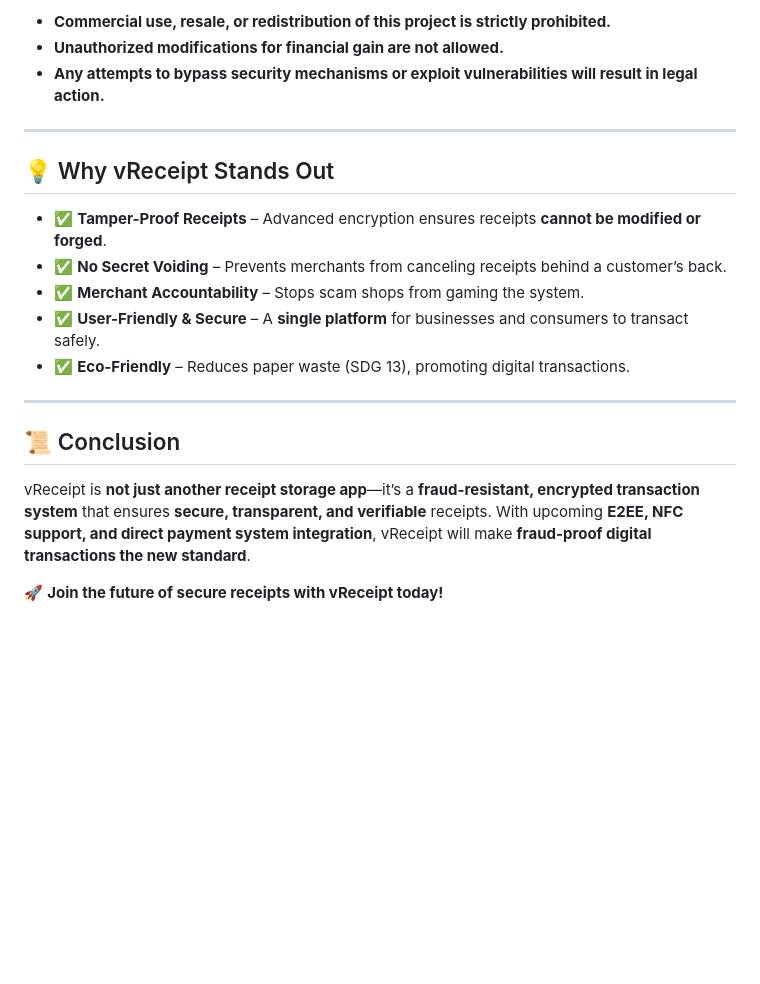
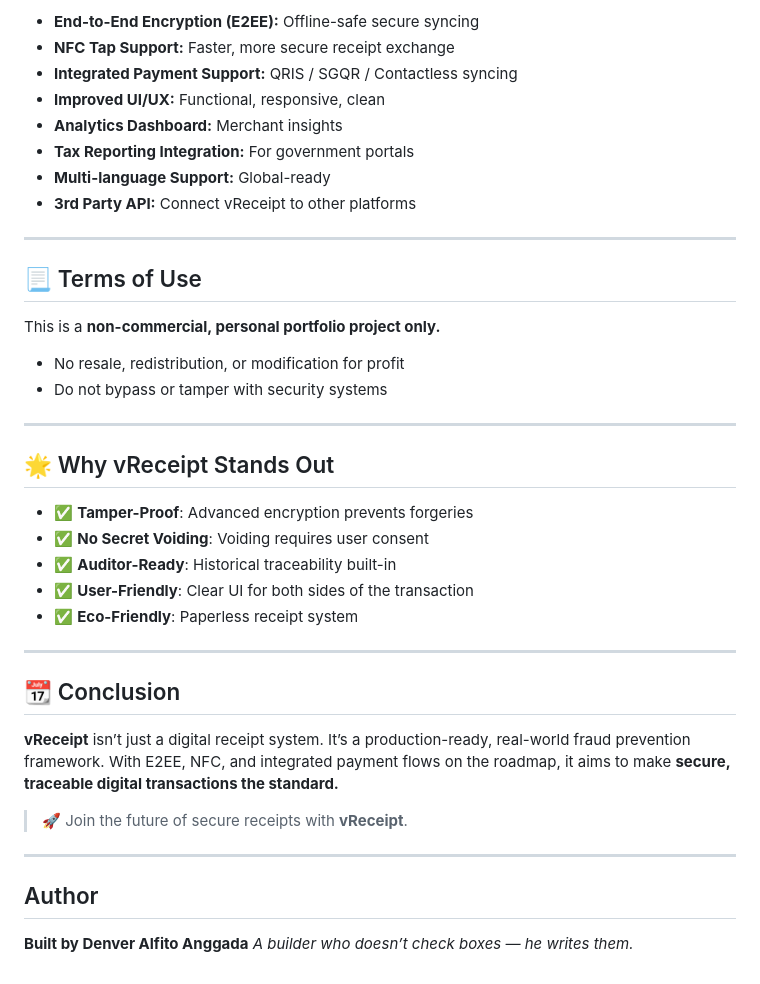
Before and after one commit to Denver1683/vReceipt, a Markdown page: README.md, the part around one of its changes. GitHub-like rendering; blank space fills up the shorter version.

```diff
--- a/README.md
+++ b/README.md
@@ -120,20 +151,43 @@ We are constantly improving vReceipt to provide even **stronger security, smooth
 
-- **Commercial use, resale, or redistribution of this project is strictly prohibited.**
-- **Unauthorized modifications for financial gain are not allowed.**
-- **Any attempts to bypass security mechanisms or exploit vulnerabilities will result in legal action.**
+* **End-to-End Encryption (E2EE):** Offline-safe secure syncing
+* **NFC Tap Support:** Faster, more secure receipt exchange
+* **Integrated Payment Support:** QRIS / SGQR / Contactless syncing
+* **Improved UI/UX:** Functional, responsive, clean
+* **Analytics Dashboard:** Merchant insights
+* **Tax Reporting Integration:** For government portals
+* **Multi-language Support:** Global-ready
+* **3rd Party API:** Connect vReceipt to other platforms
 
 ---
 
-## 💡 Why vReceipt Stands Out
-- ✅ **Tamper-Proof Receipts** – Advanced encryption ensures receipts **cannot be modified or forged**.
-- ✅ **No Secret Voiding** – Prevents merchants from canceling receipts behind a customer’s back.
-- ✅ **Merchant Accountability** – Stops scam shops from gaming the system.
-- ✅ **User-Friendly & Secure** – A **single platform** for businesses and consumers to transact safely.
-- ✅ **Eco-Friendly** – Reduces paper waste (SDG 13), promoting digital transactions.
+## 📃 Terms of Use
+
+This is a **non-commercial, personal portfolio project only.**
+
+* No resale, redistribution, or modification for profit
+* Do not bypass or tamper with security systems
 
 ---
 
-## 📜 Conclusion
-vReceipt is **not just another receipt storage app**—it’s a **fraud-resistant, encrypted transaction system** that ensures **secure, transparent, and verifiable** receipts. With upcoming **E2EE, NFC support, and direct payment system integration**, vReceipt will make **fraud-proof digital transactions the new standard**.
+## 🌟 Why vReceipt Stands Out
 
-🚀 **Join the future of secure receipts with vReceipt today!**
+* ✅ **Tamper-Proof**: Advanced encryption prevents forgeries
+* ✅ **No Secret Voiding**: Voiding requires user consent
+* ✅ **Auditor-Ready**: Historical traceability built-in
+* ✅ **User-Friendly**: Clear UI for both sides of the transaction
+* ✅ **Eco-Friendly**: Paperless receipt system
+
+---
+
+## 📆 Conclusion
+
+**vReceipt** isn’t just a digital receipt system. It’s a production-ready, real-world fraud prevention framework. With E2EE, NFC, and integrated payment flows on the roadmap, it aims to make **secure, traceable digital transactions the standard.**
+
+> 🚀 Join the future of secure receipts with **vReceipt**.
+
+---
+
+## Author
+
+**Built by Denver Alfito Anggada**
+*A builder who doesn’t check boxes — he writes them.*
```
Also changed, not shown: other parts of README.md (+113 -82 lines).
